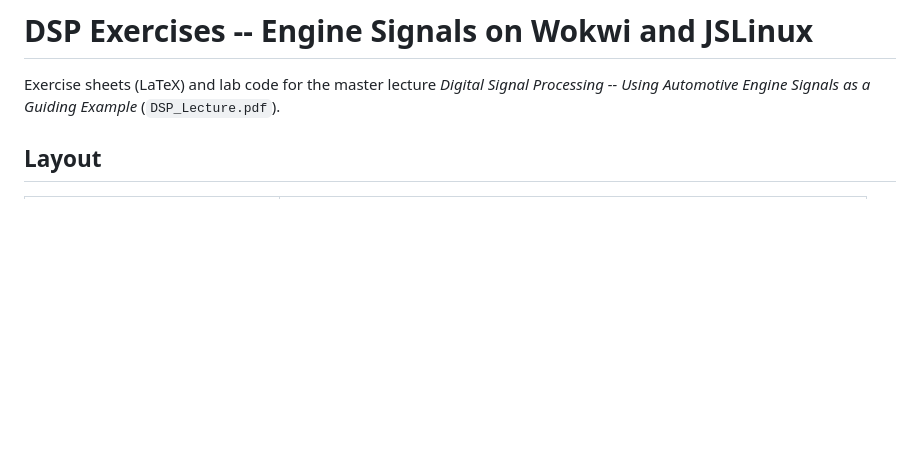
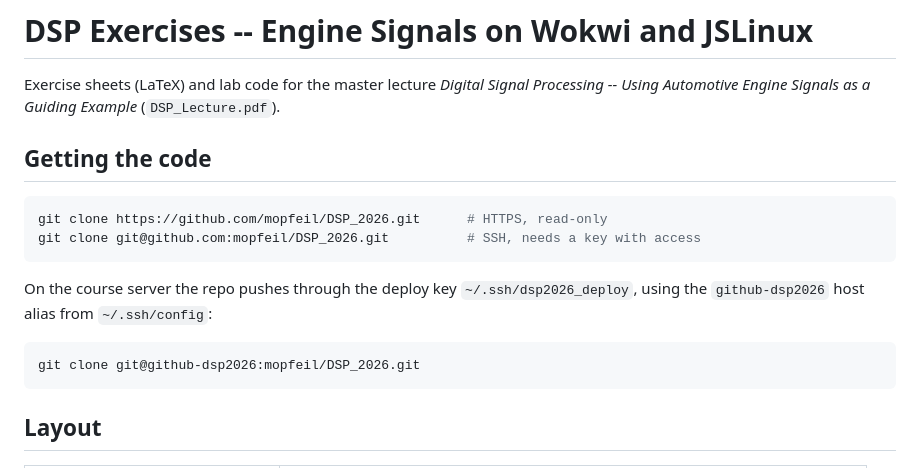
Before and after one commit to mopfeil/DSP_2026, a Markdown page: README.md, the part around the change. Drawn GitHub-style; blank space fills up the shorter version.

Commit message:
README: add section on cloning the repo
Co-Authored-By: Claude Opus 5.5 <noreply@anthropic.com>

````diff
--- a/README.md
+++ b/README.md
@@ -3,6 +3,19 @@
 Exercise sheets (LaTeX) and lab code for the master lecture
 *Digital Signal Processing -- Using Automotive Engine Signals as a Guiding Example*
 (`DSP_Lecture.pdf`).
+
+## Getting the code
+
+```sh
+git clone https://github.com/mopfeil/DSP_2026.git      # HTTPS, read-only
+git clone git@github.com:mopfeil/DSP_2026.git          # SSH, needs a key with access
+```
+
+On the course server the repo pushes through the deploy key
+`~/.ssh/dsp2026_deploy`, using the `github-dsp2026` host alias from `~/.ssh/config`:
+```sh
+git clone git@github-dsp2026:mopfeil/DSP_2026.git
+```
 
 ## Layout
 
````
